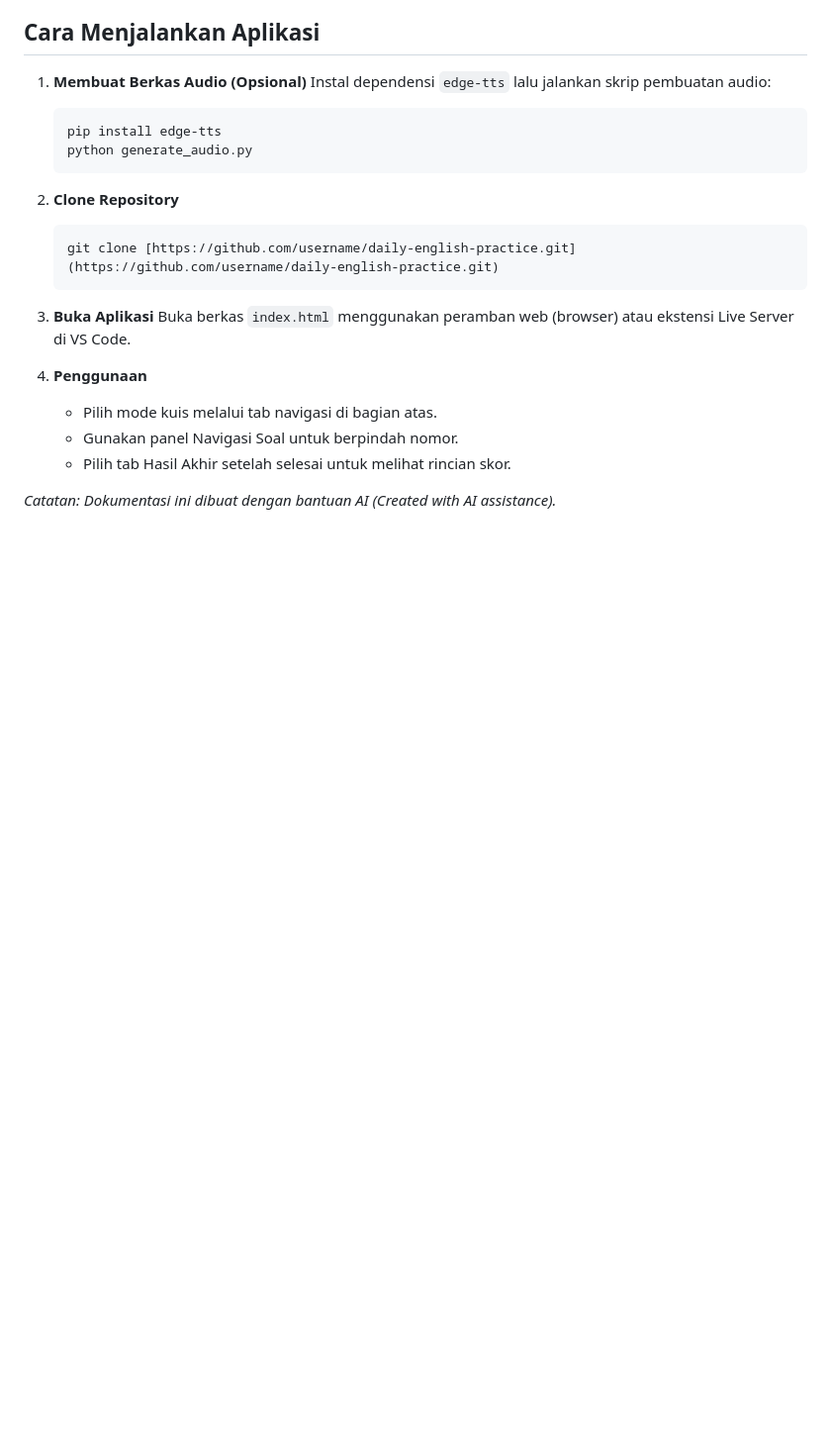
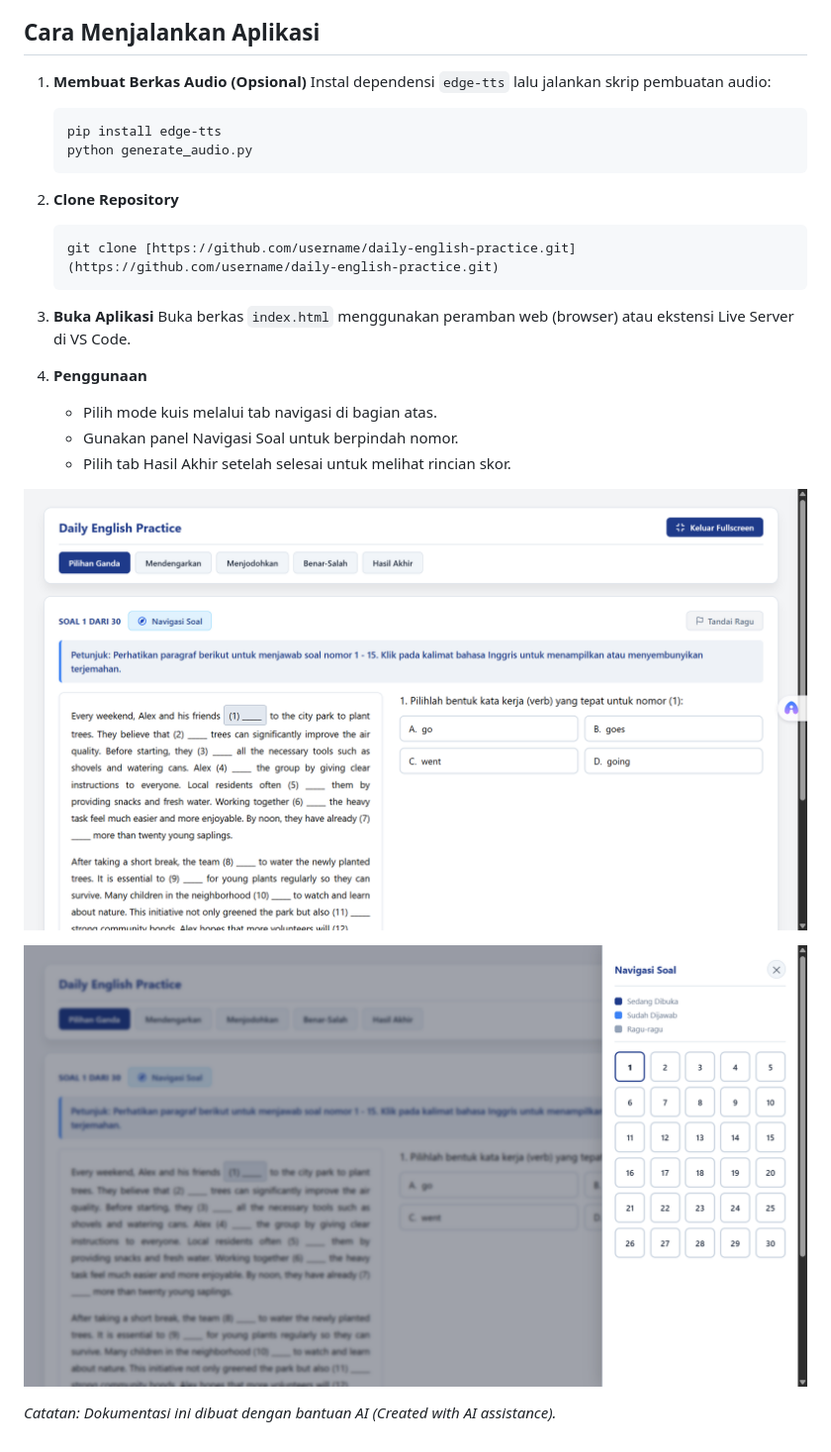
Before and after one commit to hardicecep12/daily-english-practice, a Markdown page: README.md, the part around the change. Shown: that part at 99% size. GitHub-like rendering; pictures changed too: images/image1.png (added), images/image2.png (added); blank space fills up the shorter version.

Commit message:
Tambah 2 gambar di README

```diff
--- a/README.md
+++ b/README.md
@@ -91,4 +91,8 @@ Untuk menambahkan atau mengubah daftar soal, berkas JavaScript di dalam folder `
    - Gunakan panel Navigasi Soal untuk berpindah nomor.
    - Pilih tab Hasil Akhir setelah selesai untuk melihat rincian skor.
 
+![Gambar Pertama](images/image1.png)
+
+![Gambar Kedua](images/image2.png)
+
 *Catatan: Dokumentasi ini dibuat dengan bantuan AI (Created with AI assistance).*
```
